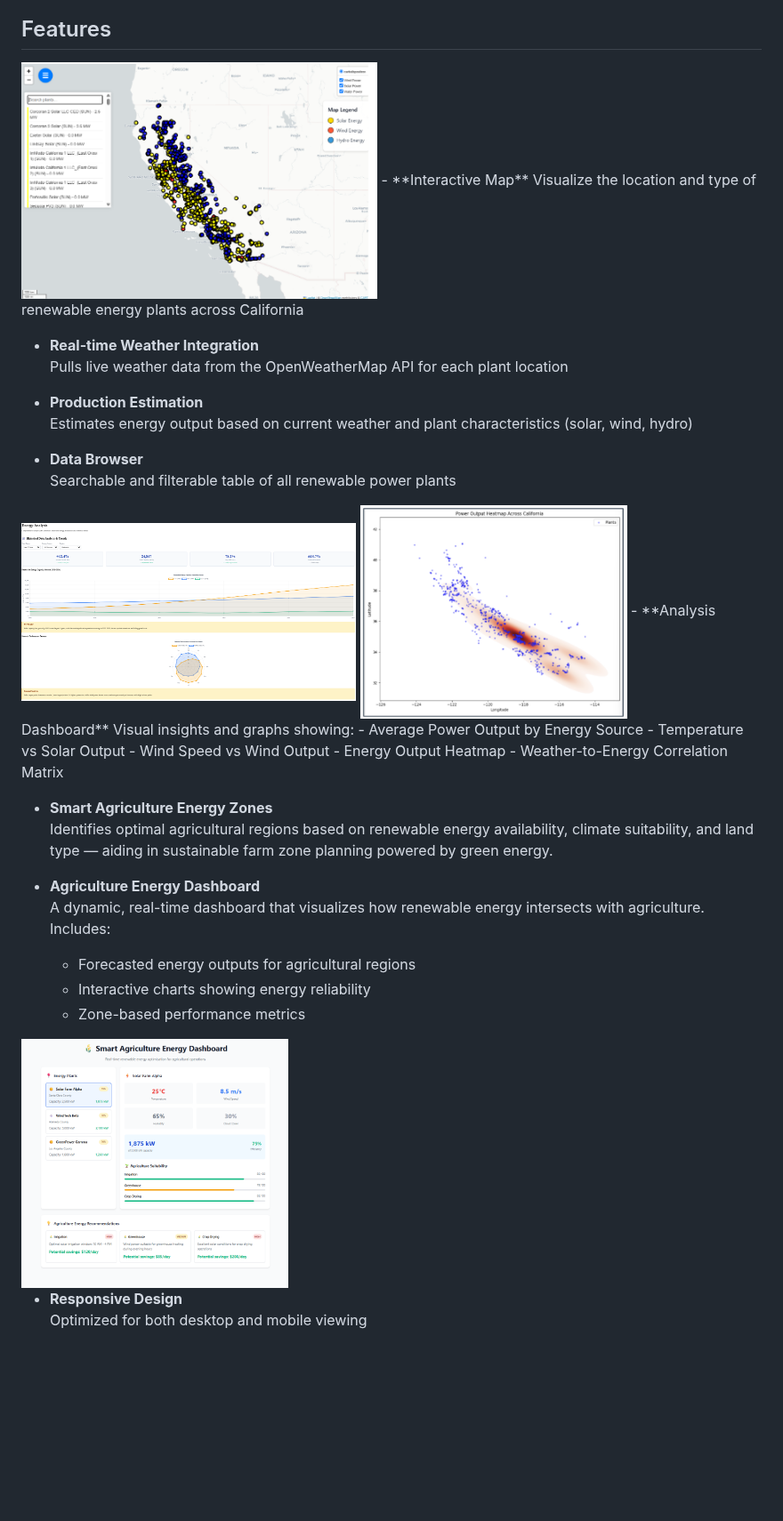
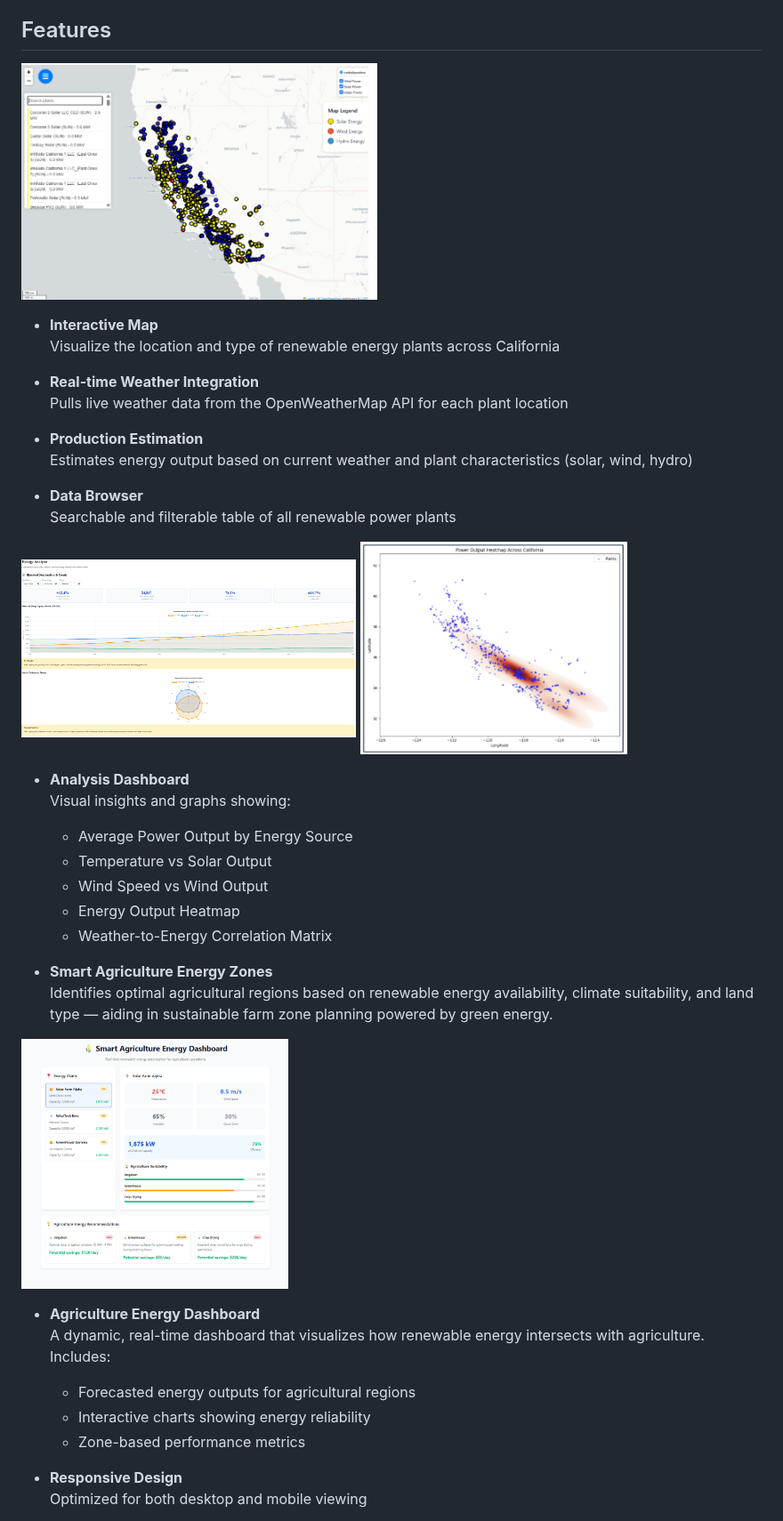
Before and after one commit to 123AbhinayR/Vetra, a Markdown page: README.md, the part around the change. Shown at 89% size. GitHub-like rendering; blank space fills up the shorter version.

```diff
--- a/README.md
+++ b/README.md
@@ -10,7 +10,8 @@ This Flask-based web application provides an interactive visualization of Califo
 
 ## Features
 
-<img src="InteractiveMap.png" alt="image alt" width="400"/>
+<img src="InteractiveMap.png" alt="Interactive Map" width="400"/>
+
 - **Interactive Map**
   Visualize the location and type of renewable energy plants across California
 
@@ -23,8 +24,9 @@ This Flask-based web application provides an interactive visualization of Califo
 - **Data Browser**
   Searchable and filterable table of all renewable power plants
 
-<img src="Graph1.png" alt="image alt" height="200"/>
-<img src="Graph2.png" alt="image alt" width="300"/>
+<img src="Graph1.png" alt="Graph 1" height="200"/>
+<img src="Graph2.png" alt="Graph 2" width="300"/>
+
 - **Analysis Dashboard**
   Visual insights and graphs showing:
   - Average Power Output by Energy Source
@@ -36,14 +38,13 @@ This Flask-based web application provides an interactive visualization of Califo
 - **Smart Agriculture Energy Zones**
   Identifies optimal agricultural regions based on renewable energy availability, climate suitability, and land type — aiding in sustainable farm zone planning powered by green energy.
 
-
+<img src="Dashboard1.png" alt="Agriculture Dashboard" width="300"/>
 
 - **Agriculture Energy Dashboard**
   A dynamic, real-time dashboard that visualizes how renewable energy intersects with agriculture. Includes:
   - Forecasted energy outputs for agricultural regions
   - Interactive charts showing energy reliability
   - Zone-based performance metrics
-<img src="Dashboard1.png" alt="image alt" width="300"/>
 
 - **Responsive Design**
   Optimized for both desktop and mobile viewing
```
